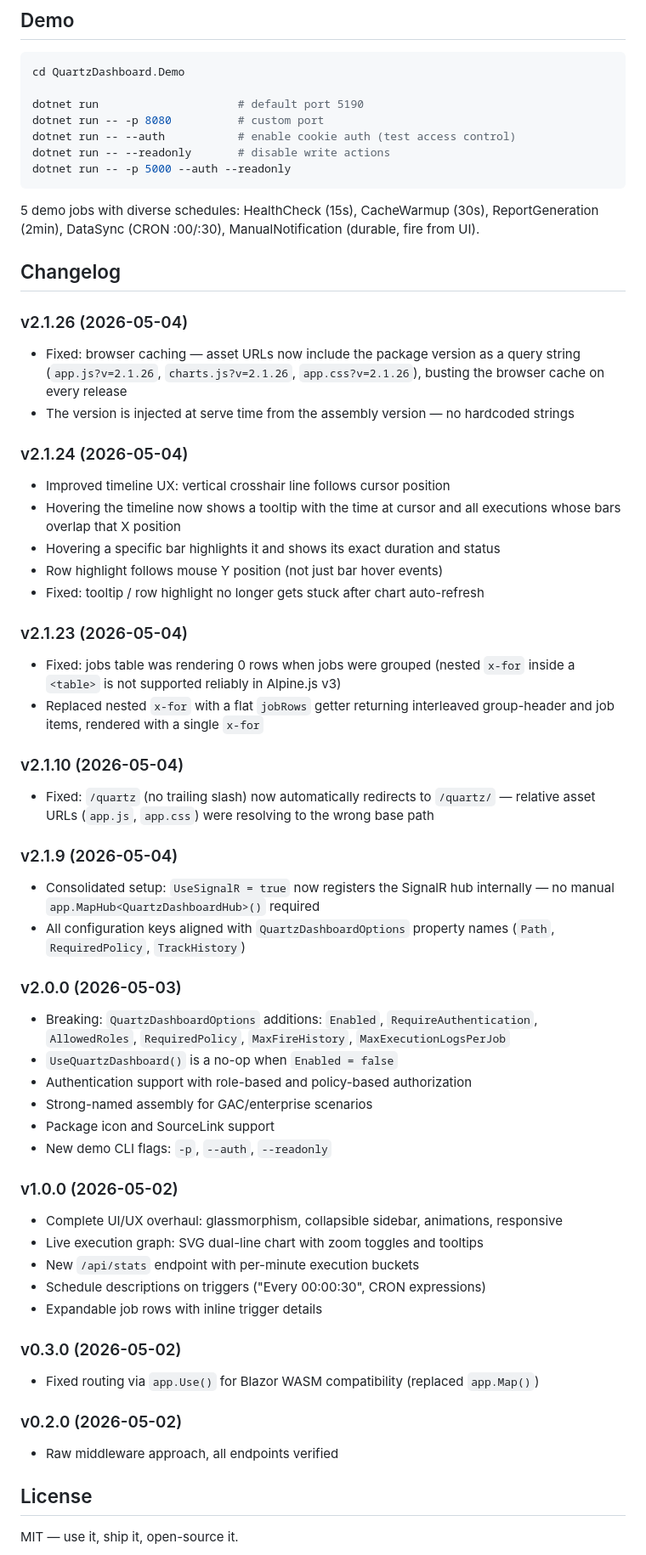
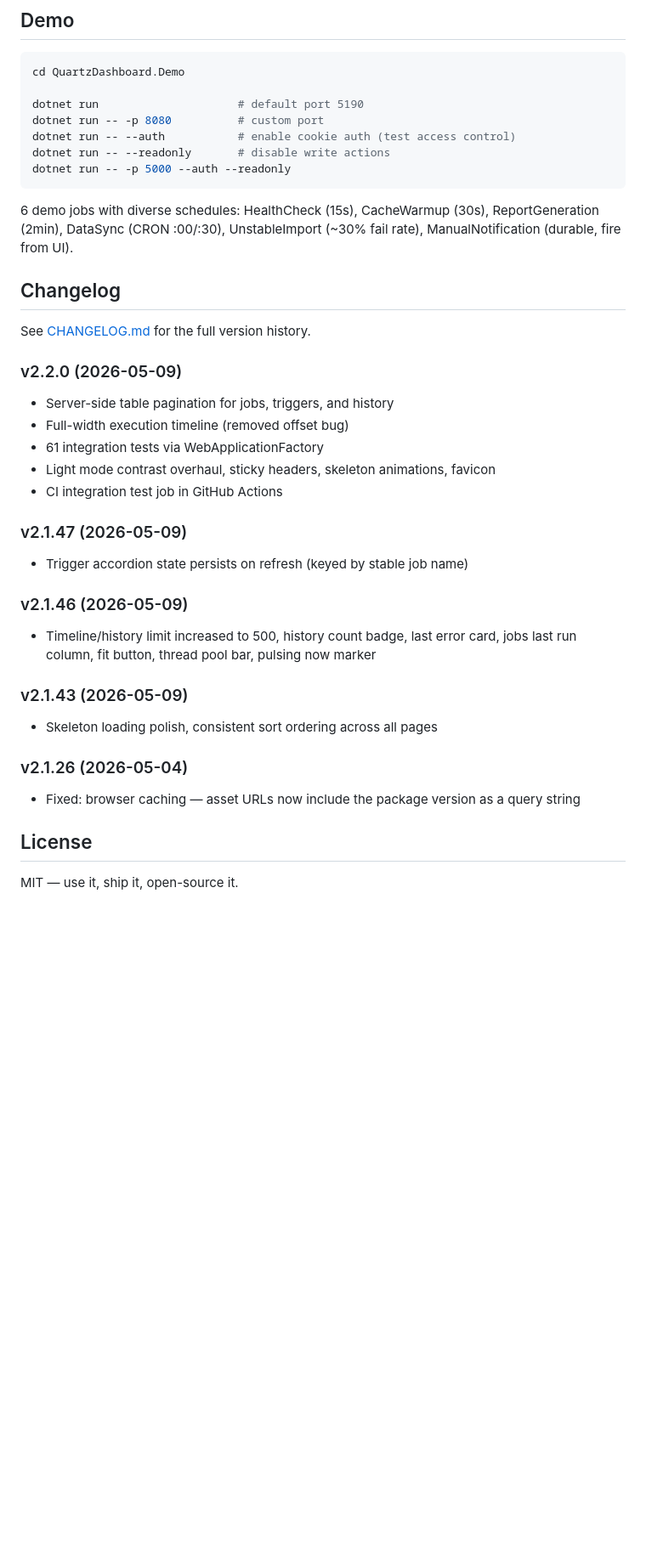
Before and after one commit to nathan5580/QuartzDashboard, a Markdown page: README.md, the part around one of its changes. Shown at 85% size. Rendered like a GitHub page; blank space fills up the shorter version.

````diff
--- a/README.md
+++ b/README.md
@@ -387,52 +422,30 @@ dotnet run -- --readonly       # disable write actions
 dotnet run -- -p 5000 --auth --readonly
 ```
 
-5 demo jobs with diverse schedules: HealthCheck (15s), CacheWarmup (30s), ReportGeneration (2min), DataSync (CRON :00/:30), ManualNotification (durable, fire from UI).
+6 demo jobs with diverse schedules: HealthCheck (15s), CacheWarmup (30s), ReportGeneration (2min), DataSync (CRON :00/:30), UnstableImport (~30% fail rate), ManualNotification (durable, fire from UI).
 
 ## Changelog
 
+See [CHANGELOG.md](CHANGELOG.md) for the full version history.
+
+### v2.2.0 (2026-05-09)
+- Server-side table pagination for jobs, triggers, and history
+- Full-width execution timeline (removed offset bug)
+- 61 integration tests via WebApplicationFactory
+- Light mode contrast overhaul, sticky headers, skeleton animations, favicon
+- CI integration test job in GitHub Actions
+
+### v2.1.47 (2026-05-09)
+- Trigger accordion state persists on refresh (keyed by stable job name)
+
+### v2.1.46 (2026-05-09)
+- Timeline/history limit increased to 500, history count badge, last error card, jobs last run column, fit button, thread pool bar, pulsing now marker
+
+### v2.1.43 (2026-05-09)
+- Skeleton loading polish, consistent sort ordering across all pages
+
 ### v2.1.26 (2026-05-04)
-- Fixed: browser caching — asset URLs now include the package version as a query string (`app.js?v=2.1.26`, `charts.js?v=2.1.26`, `app.css?v=2.1.26`), busting the browser cache on every release
-- The version is injected at serve time from the assembly version — no hardcoded strings
-
-### v2.1.24 (2026-05-04)
-- Improved timeline UX: vertical crosshair line follows cursor position
-- Hovering the timeline now shows a tooltip with the time at cursor and all executions whose bars overlap that X position
-- Hovering a specific bar highlights it and shows its exact duration and status
-- Row highlight follows mouse Y position (not just bar hover events)
-- Fixed: tooltip / row highlight no longer gets stuck after chart auto-refresh
-
-### v2.1.23 (2026-05-04)
-- Fixed: jobs table was rendering 0 rows when jobs were grouped (nested `x-for` inside a `<table>` is not supported reliably in Alpine.js v3)
-- Replaced nested `x-for` with a flat `jobRows` getter returning interleaved group-header and job items, rendered with a single `x-for`
-
-### v2.1.10 (2026-05-04)
-- Fixed: `/quartz` (no trailing slash) now automatically redirects to `/quartz/` — relative asset URLs (`app.js`, `app.css`) were resolving to the wrong base path
-
-### v2.1.9 (2026-05-04)
-- Consolidated setup: `UseSignalR = true` now registers the SignalR hub internally — no manual `app.MapHub<QuartzDashboardHub>()` required
-- All configuration keys aligned with `QuartzDashboardOptions` property names (`Path`, `RequiredPolicy`, `TrackHistory`)
-
-### v2.0.0 (2026-05-03)
-- Breaking: `QuartzDashboardOptions` additions: `Enabled`, `RequireAuthentication`, `AllowedRoles`, `RequiredPolicy`, `MaxFireHistory`, `MaxExecutionLogsPerJob`
-- `UseQuartzDashboard()` is a no-op when `Enabled = false`
-- Authentication support with role-based and policy-based authorization
-- Strong-named assembly for GAC/enterprise scenarios
-- Package icon and SourceLink support
-- New demo CLI flags: `-p`, `--auth`, `--readonly`
-
-### v1.0.0 (2026-05-02)
-- Complete UI/UX overhaul: glassmorphism, collapsible sidebar, animations, responsive
-- Live execution graph: SVG dual-line chart with zoom toggles and tooltips
-- New `/api/stats` endpoint with per-minute execution buckets
-- Schedule descriptions on triggers ("Every 00:00:30", CRON expressions)
-- Expandable job rows with inline trigger details
-
-### v0.3.0 (2026-05-02)
-- Fixed routing via `app.Use()` for Blazor WASM compatibility (replaced `app.Map()`)
-
-### v0.2.0 (2026-05-02)
-- Raw middleware approach, all endpoints verified
+- Fixed: browser caching — asset URLs now include the package version as a query string
 
 ## License
 
````
Also changed, not shown: other parts of README.md (+65 -30 lines).
